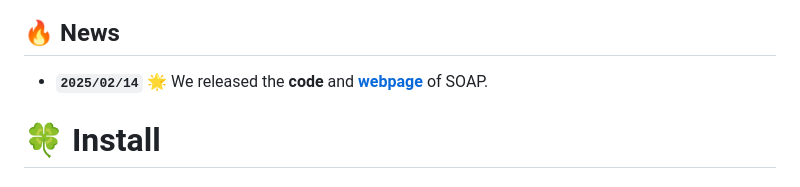
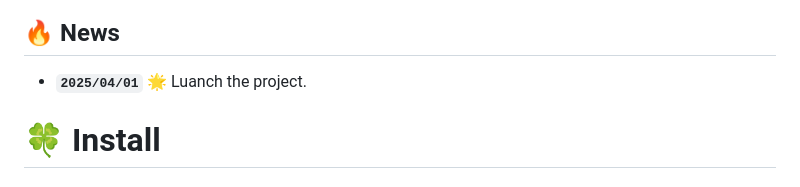
Before and after one commit to TingtingLiao/soap, a Markdown page: README.md, the part around one of its changes. Drawn GitHub-style.

```diff
--- a/README.md
+++ b/README.md
@@ -42,7 +31,9 @@
 </video>
 
 ## 🔥 News
-- **`2025/02/14`** 🌟 We released the **code** and [**webpage**](https://tingtingliao.github.io/soap) of SOAP.
+- **`2025/04/01`** 🌟 Luanch the project.
+
+<!-- We released the **code** and [**webpage**](https://tingtingliao.github.io/soap) of SOAP -->
 
 # 🍀 Install
 #### 1. Install environment
```
Also changed, not shown: other parts of README.md (+3 -14 lines).
